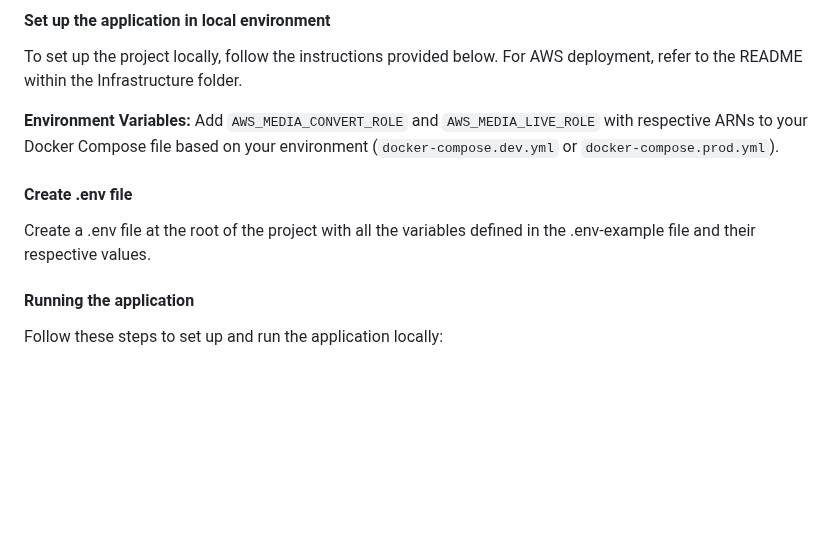
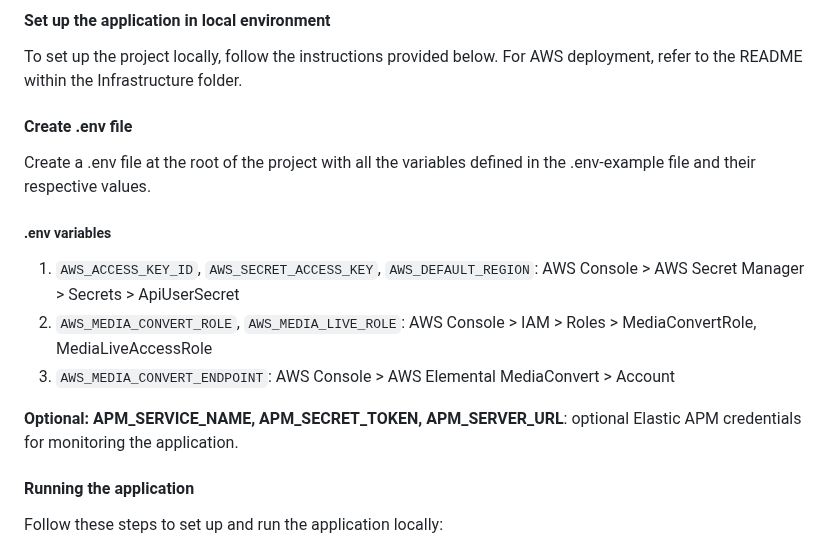
Before and after one commit to qualabs/video-headline, a Markdown page: CONTRIBUTING.md, the part around the change. GitHub-like rendering; blank space fills up the shorter version.

Commit message:
Add env variables explanation

```diff
--- a/CONTRIBUTING.md
+++ b/CONTRIBUTING.md
@@ -48,11 +48,17 @@ This deployment will set up:
 
 To set up the project locally, follow the instructions provided below. For AWS deployment, refer to the README within the Infrastructure folder.
 
-**Environment Variables:** Add `AWS_MEDIA_CONVERT_ROLE` and `AWS_MEDIA_LIVE_ROLE` with respective ARNs to your Docker Compose file based on your environment (`docker-compose.dev.yml` or `docker-compose.prod.yml`).
-
 #### Create .env file
 
 Create a .env file at the root of the project with all the variables defined in the .env-example file and their respective values.
+
+##### .env variables
+
+1. `AWS_ACCESS_KEY_ID`, `AWS_SECRET_ACCESS_KEY`, `AWS_DEFAULT_REGION`: AWS Console > AWS Secret Manager > Secrets > ApiUserSecret
+2. `AWS_MEDIA_CONVERT_ROLE`, `AWS_MEDIA_LIVE_ROLE`: AWS Console > IAM > Roles > MediaConvertRole, MediaLiveAccessRole
+3. `AWS_MEDIA_CONVERT_ENDPOINT`: AWS Console > AWS Elemental MediaConvert > Account
+
+**Optional: APM_SERVICE_NAME, APM_SECRET_TOKEN, APM_SERVER_URL**: optional Elastic APM credentials for monitoring the application.
 
 #### Running the application
 
```
